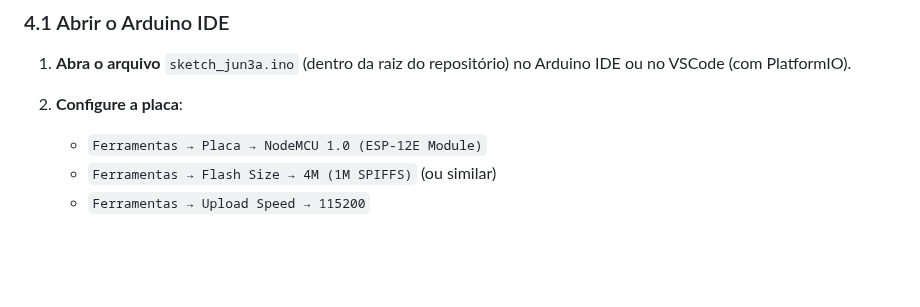
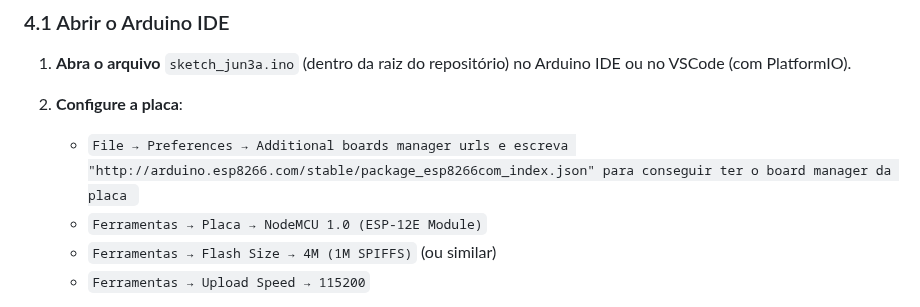
Before and after one commit to joaocellbit/Detector-de-fogo-na-lixeira, a Markdown page: README.md, the part around the change. GitHub-like rendering; blank space fills up the shorter version.

```diff
--- a/README.md
+++ b/README.md
@@ -124,7 +124,7 @@ log_type all
 1. **Abra o arquivo** `sketch_jun3a.ino` (dentro da raiz do repositório) no Arduino IDE ou no VSCode (com PlatformIO).
 
 2. **Configure a placa**:
-
+   * `File → Preferences → Additional boards manager urls e escreva "http://arduino.esp8266.com/stable/package_esp8266com_index.json" para conseguir ter o board manager da placa `
    * `Ferramentas → Placa → NodeMCU 1.0 (ESP-12E Module)`
    * `Ferramentas → Flash Size → 4M (1M SPIFFS)` (ou similar)
    * `Ferramentas → Upload Speed → 115200`
```
